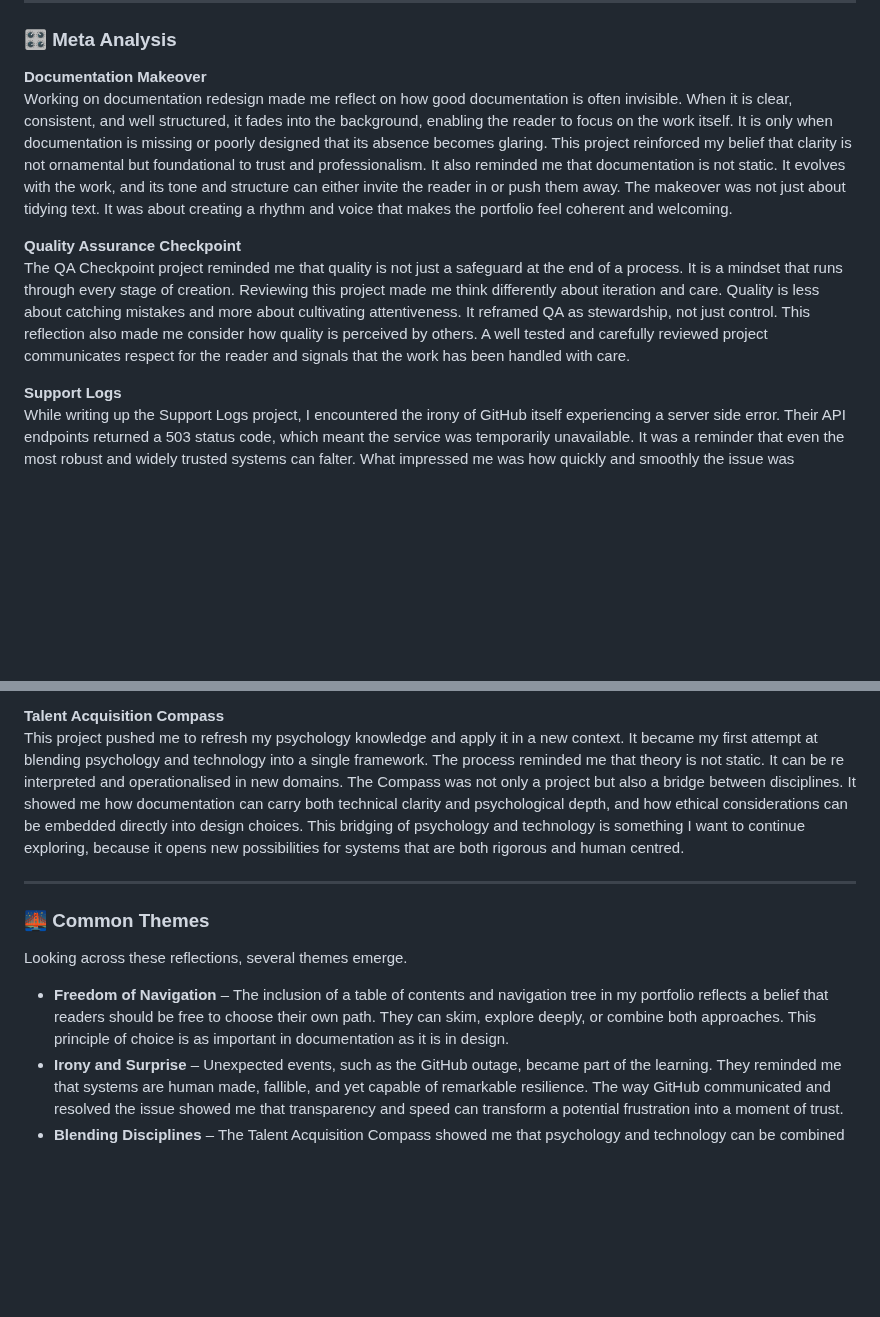
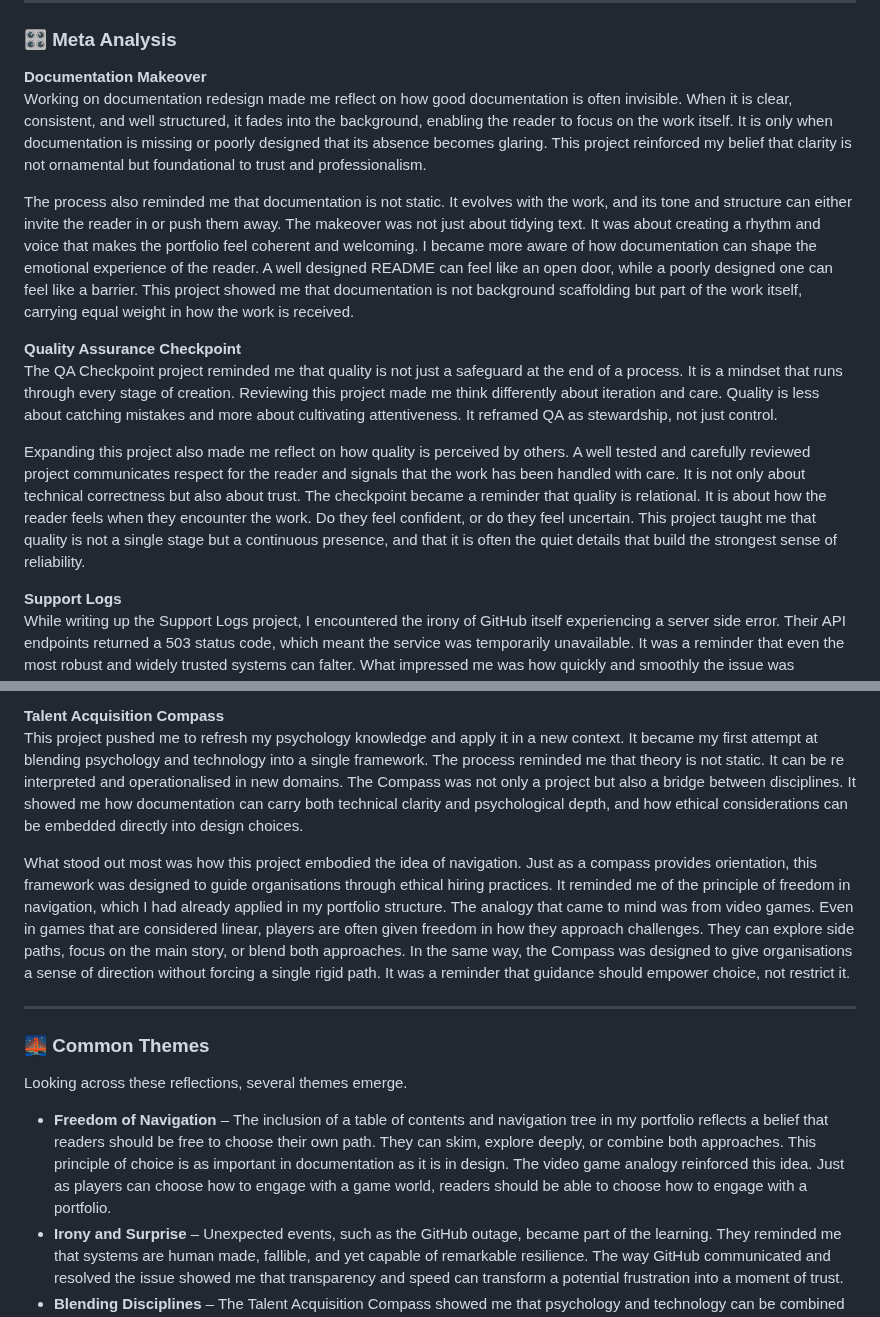
Before and after one commit to musman-uk/portfolio, a Markdown page: workflow-process/retrospective-cycle/README.md, 2 parts joined by grey strips. Rendered like a GitHub page; blank space fills up the shorter version.

```diff
--- a/workflow-process/retrospective-cycle/README.md
+++ b/workflow-process/retrospective-cycle/README.md
@@ -10,10 +10,14 @@ This cycle brought together projects that tested different aspects of my craft,
 ### 🎛️ Meta Analysis
 
 **Documentation Makeover**
-Working on documentation redesign made me reflect on how good documentation is often invisible. When it is clear, consistent, and well structured, it fades into the background, enabling the reader to focus on the work itself. It is only when documentation is missing or poorly designed that its absence becomes glaring. This project reinforced my belief that clarity is not ornamental but foundational to trust and professionalism. It also reminded me that documentation is not static. It evolves with the work, and its tone and structure can either invite the reader in or push them away. The makeover was not just about tidying text. It was about creating a rhythm and voice that makes the portfolio feel coherent and welcoming.
+Working on documentation redesign made me reflect on how good documentation is often invisible. When it is clear, consistent, and well structured, it fades into the background, enabling the reader to focus on the work itself. It is only when documentation is missing or poorly designed that its absence becomes glaring. This project reinforced my belief that clarity is not ornamental but foundational to trust and professionalism.
+
+The process also reminded me that documentation is not static. It evolves with the work, and its tone and structure can either invite the reader in or push them away. The makeover was not just about tidying text. It was about creating a rhythm and voice that makes the portfolio feel coherent and welcoming. I became more aware of how documentation can shape the emotional experience of the reader. A well designed README can feel like an open door, while a poorly designed one can feel like a barrier. This project showed me that documentation is not background scaffolding but part of the work itself, carrying equal weight in how the work is received.
 
 **Quality Assurance Checkpoint**
-The QA Checkpoint project reminded me that quality is not just a safeguard at the end of a process. It is a mindset that runs through every stage of creation. Reviewing this project made me think differently about iteration and care. Quality is less about catching mistakes and more about cultivating attentiveness. It reframed QA as stewardship, not just control. This reflection also made me consider how quality is perceived by others. A well tested and carefully reviewed project communicates respect for the reader and signals that the work has been handled with care.
+The QA Checkpoint project reminded me that quality is not just a safeguard at the end of a process. It is a mindset that runs through every stage of creation. Reviewing this project made me think differently about iteration and care. Quality is less about catching mistakes and more about cultivating attentiveness. It reframed QA as stewardship, not just control.
+
+Expanding this project also made me reflect on how quality is perceived by others. A well tested and carefully reviewed project communicates respect for the reader and signals that the work has been handled with care. It is not only about technical correctness but also about trust. The checkpoint became a reminder that quality is relational. It is about how the reader feels when they encounter the work. Do they feel confident, or do they feel uncertain. This project taught me that quality is not a single stage but a continuous presence, and that it is often the quiet details that build the strongest sense of reliability.
 
 **Support Logs**
 While writing up the Support Logs project, I encountered the irony of GitHub itself experiencing a server side error. Their API endpoints returned a 503 status code, which meant the service was temporarily unavailable. It was a reminder that even the most robust and widely trusted systems can falter. What impressed me was how quickly and smoothly the issue was resolved. The transition from disruption to stability was almost imperceptible. Their status system was also a lesson in design. It was clear, transparent, and effective, providing real time updates that reassured users.
@@ -21,14 +25,16 @@ While writing up the Support Logs project, I encountered the irony of GitHub its
 Support Logs also carried lessons about scope and naming. The project was initially going to be called *SupportLog*, but I discovered that there is a registered company with that name. This highlighted the importance of legal and copyright awareness, and of ensuring that naming choices leave little room for violation or misinterpretation. The scope also expanded during development. What began as a simple log evolved into a system that included both tickets and logs, as well as a table emulating a dashboard. This addition gave the project a more realistic feel and improved readability and ease of access for future reviewers.
 
 **Talent Acquisition Compass**
-This project pushed me to refresh my psychology knowledge and apply it in a new context. It became my first attempt at blending psychology and technology into a single framework. The process reminded me that theory is not static. It can be re interpreted and operationalised in new domains. The Compass was not only a project but also a bridge between disciplines. It showed me how documentation can carry both technical clarity and psychological depth, and how ethical considerations can be embedded directly into design choices. This bridging of psychology and technology is something I want to continue exploring, because it opens new possibilities for systems that are both rigorous and human centred.
+This project pushed me to refresh my psychology knowledge and apply it in a new context. It became my first attempt at blending psychology and technology into a single framework. The process reminded me that theory is not static. It can be re interpreted and operationalised in new domains. The Compass was not only a project but also a bridge between disciplines. It showed me how documentation can carry both technical clarity and psychological depth, and how ethical considerations can be embedded directly into design choices.
+
+What stood out most was how this project embodied the idea of navigation. Just as a compass provides orientation, this framework was designed to guide organisations through ethical hiring practices. It reminded me of the principle of freedom in navigation, which I had already applied in my portfolio structure. The analogy that came to mind was from video games. Even in games that are considered linear, players are often given freedom in how they approach challenges. They can explore side paths, focus on the main story, or blend both approaches. In the same way, the Compass was designed to give organisations a sense of direction without forcing a single rigid path. It was a reminder that guidance should empower choice, not restrict it.
 
 ---
 
 ### 🌉 Common Themes
 Looking across these reflections, several themes emerge.
 
-- **Freedom of Navigation** – The inclusion of a table of contents and navigation tree in my portfolio reflects a belief that readers should be free to choose their own path. They can skim, explore deeply, or combine both approaches. This principle of choice is as important in documentation as it is in design.
+- **Freedom of Navigation** – The inclusion of a table of contents and navigation tree in my portfolio reflects a belief that readers should be free to choose their own path. They can skim, explore deeply, or combine both approaches. This principle of choice is as important in documentation as it is in design. The video game analogy reinforced this idea. Just as players can choose how to engage with a game world, readers should be able to choose how to engage with a portfolio.
 - **Irony and Surprise** – Unexpected events, such as the GitHub outage, became part of the learning. They reminded me that systems are human made, fallible, and yet capable of remarkable resilience. The way GitHub communicated and resolved the issue showed me that transparency and speed can transform a potential frustration into a moment of trust.
 - **Blending Disciplines** – The Talent Acquisition Compass showed me that psychology and technology can be combined in ways that are both rigorous and practical. This blending of fields is something I want to continue exploring, as it opens new possibilities for ethical and human centred design.
 - **Undervalued Essentials** – Documentation and QA are often treated as afterthoughts, yet they proved central to trust, clarity, and professionalism. Their value lies in being so effective that they almost disappear. This invisibility is not a weakness but a strength, because it allows the focus to remain on the work itself.
```
